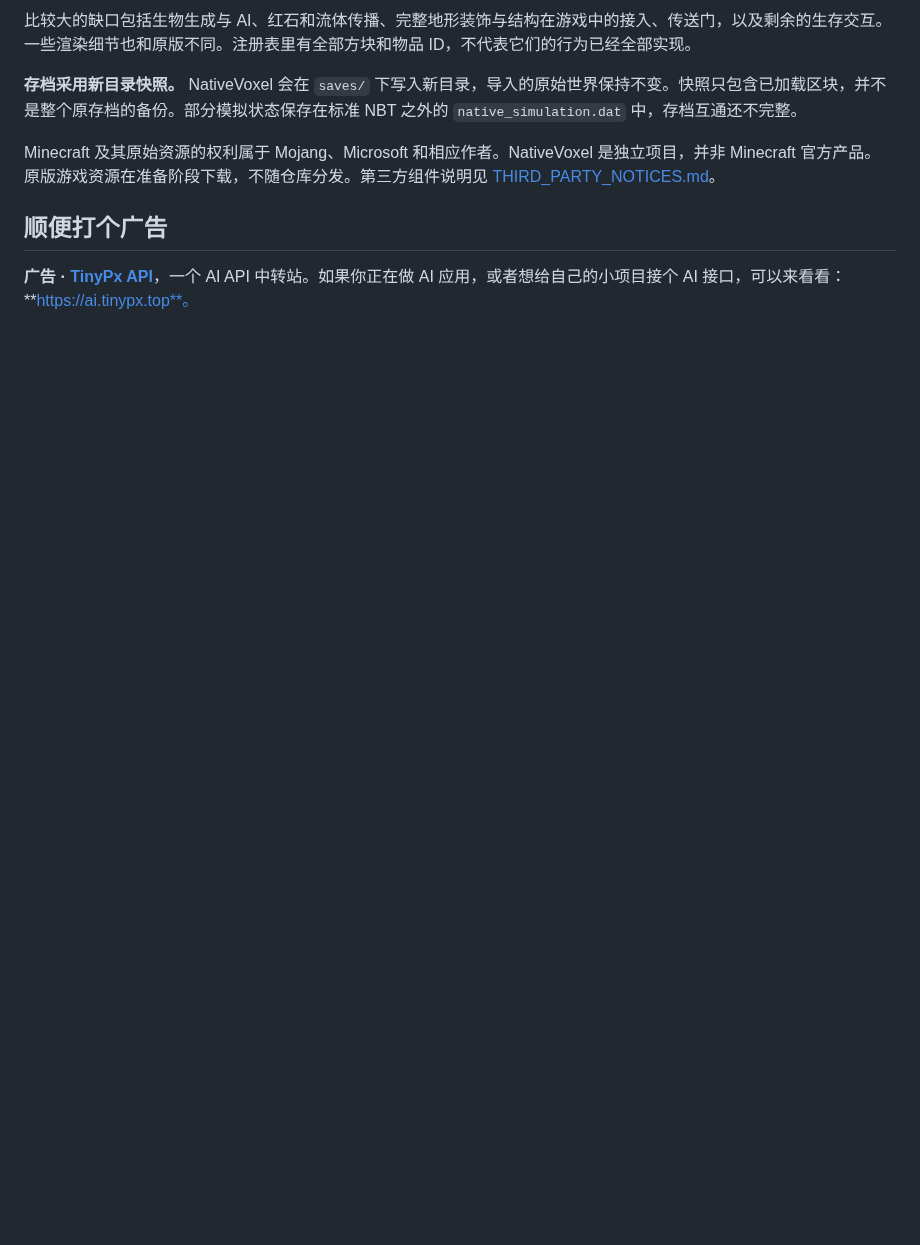
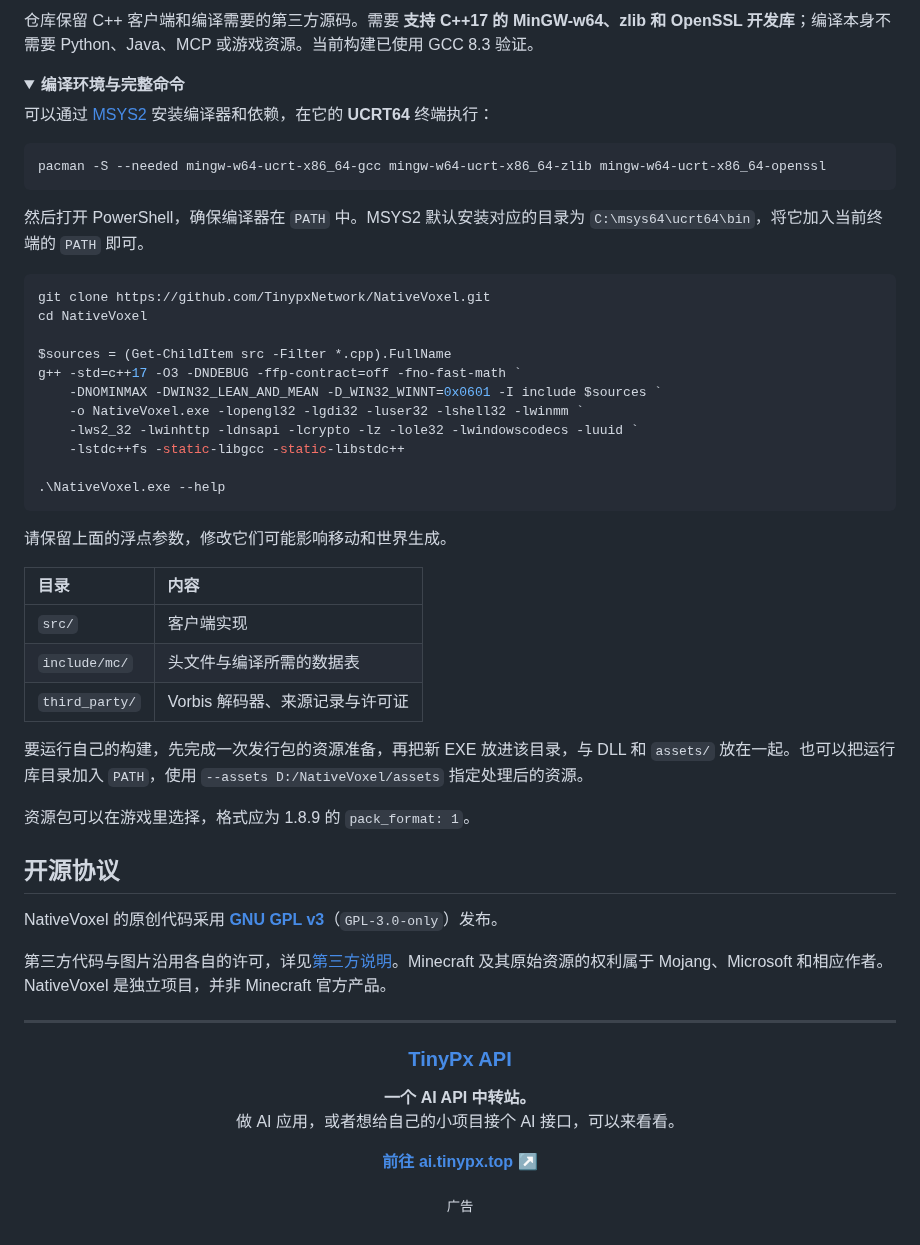
Before and after one commit to TinypxNetwork/NativeVoxel, a Markdown page: README.zh-CN.md, the part around one of its changes. Drawn GitHub-style; folded sections open; blank space fills up the shorter version.

```diff
--- a/README.zh-CN.md
+++ b/README.zh-CN.md
@@ -75,10 +94,61 @@ WASD 移动，空格跳跃，Shift 潜行，Ctrl 疾跑，E 背包，T 聊天。
 
-比较大的缺口包括生物生成与 AI、红石和流体传播、完整地形装饰与结构在游戏中的接入、传送门，以及剩余的生存交互。一些渲染细节也和原版不同。注册表里有全部方块和物品 ID，不代表它们的行为已经全部实现。
+仓库保留 C++ 客户端和编译需要的第三方源码。需要 **支持 C++17 的 MinGW-w64、zlib 和 OpenSSL 开发库**；编译本身不需要 Python、Java、MCP 或游戏资源。当前构建已使用 GCC 8.3 验证。
 
-**存档采用新目录快照。** NativeVoxel 会在 `saves/` 下写入新目录，导入的原始世界保持不变。快照只包含已加载区块，并不是整个原存档的备份。部分模拟状态保存在标准 NBT 之外的 `native_simulation.dat` 中，存档互通还不完整。
+<details>
+<summary><b>编译环境与完整命令</b></summary>
 
-Minecraft 及其原始资源的权利属于 Mojang、Microsoft 和相应作者。NativeVoxel 是独立项目，并非 Minecraft 官方产品。原版游戏资源在准备阶段下载，不随仓库分发。第三方组件说明见 [THIRD_PARTY_NOTICES.md](THIRD_PARTY_NOTICES.md)。
+可以通过 [MSYS2](https://www.msys2.org/) 安装编译器和依赖，在它的 **UCRT64** 终端执行：
 
-## 顺便打个广告
+~~~sh
+pacman -S --needed mingw-w64-ucrt-x86_64-gcc mingw-w64-ucrt-x86_64-zlib mingw-w64-ucrt-x86_64-openssl
+~~~
 
-**广告 · [TinyPx API](https://ai.tinypx.top)**，一个 AI API 中转站。如果你正在做 AI 应用，或者想给自己的小项目接个 AI 接口，可以来看看：**https://ai.tinypx.top**。
+然后打开 PowerShell，确保编译器在 `PATH` 中。MSYS2 默认安装对应的目录为 `C:\msys64\ucrt64\bin`，将它加入当前终端的 `PATH` 即可。
+
+~~~powershell
+git clone https://github.com/TinypxNetwork/NativeVoxel.git
+cd NativeVoxel
+
+$sources = (Get-ChildItem src -Filter *.cpp).FullName
+g++ -std=c++17 -O3 -DNDEBUG -ffp-contract=off -fno-fast-math `
+    -DNOMINMAX -DWIN32_LEAN_AND_MEAN -D_WIN32_WINNT=0x0601 -I include $sources `
+    -o NativeVoxel.exe -lopengl32 -lgdi32 -luser32 -lshell32 -lwinmm `
+    -lws2_32 -lwinhttp -ldnsapi -lcrypto -lz -lole32 -lwindowscodecs -luuid `
+    -lstdc++fs -static-libgcc -static-libstdc++
+
+.\NativeVoxel.exe --help
+~~~
+
+请保留上面的浮点参数，修改它们可能影响移动和世界生成。
+
+| 目录 | 内容 |
+| :--- | :--- |
+| `src/` | 客户端实现 |
+| `include/mc/` | 头文件与编译所需的数据表 |
+| `third_party/` | Vorbis 解码器、来源记录与许可证 |
+
+要运行自己的构建，先完成一次发行包的资源准备，再把新 EXE 放进该目录，与 DLL 和 `assets/` 放在一起。也可以把运行库目录加入 `PATH`，使用 `--assets D:/NativeVoxel/assets` 指定处理后的资源。
+
+资源包可以在游戏里选择，格式应为 1.8.9 的 `pack_format: 1`。
+
+</details>
+
+## 开源协议
+
+NativeVoxel 的原创代码采用 **[GNU GPL v3](LICENSE)**（`GPL-3.0-only`）发布。
+
+第三方代码与图片沿用各自的许可，详见[第三方说明](THIRD_PARTY_NOTICES.md)。Minecraft 及其原始资源的权利属于 Mojang、Microsoft 和相应作者。NativeVoxel 是独立项目，并非 Minecraft 官方产品。
+
+---
+
+<div align="center">
+
+<h3><a href="https://ai.tinypx.top">TinyPx API</a></h3>
+
+<p><b>一个 AI API 中转站。</b><br>做 AI 应用，或者想给自己的小项目接个 AI 接口，可以来看看。</p>
+
+<p><a href="https://ai.tinypx.top"><b>前往 ai.tinypx.top ↗</b></a></p>
+
+<sub>广告</sub>
+
+</div>
```
Also changed, not shown: other parts of README.zh-CN.md (+57 -38 lines), README.md (+113 -43 lines), THIRD_PARTY_NOTICES.md (+3 -0 lines), .github/assets/grass-block.png (added), 2 other files.
